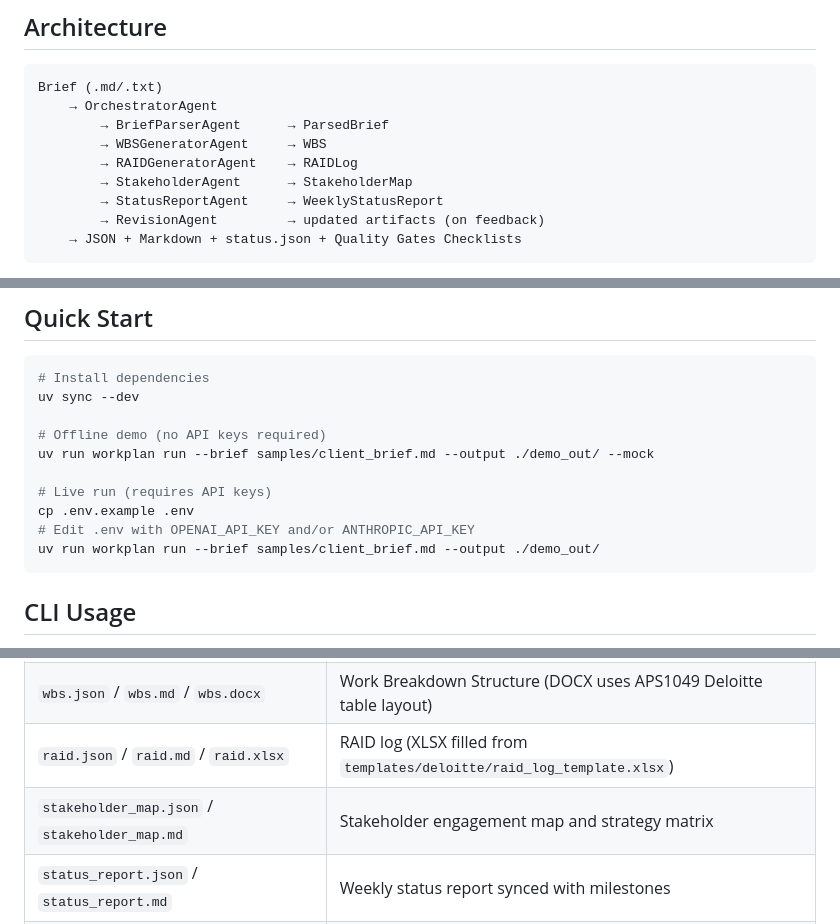
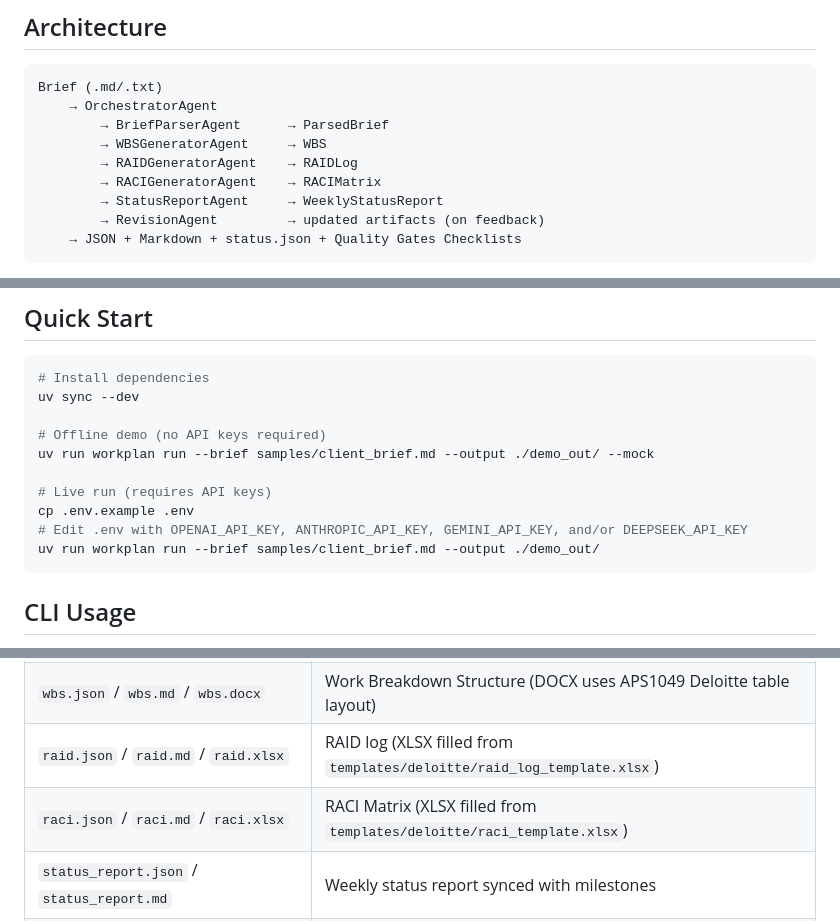
Before and after one commit to sohenpatel22/Consulting-Workplan-Agent, a Markdown page: README.md, 3 parts joined by grey strips. GitHub-like rendering.

````diff
--- a/README.md
+++ b/README.md
@@ -10,7 +10,7 @@ Brief (.md/.txt)
         → BriefParserAgent      → ParsedBrief
         → WBSGeneratorAgent     → WBS
         → RAIDGeneratorAgent    → RAIDLog
-        → StakeholderAgent      → StakeholderMap
+        → RACIGeneratorAgent    → RACIMatrix
         → StatusReportAgent     → WeeklyStatusReport
         → RevisionAgent         → updated artifacts (on feedback)
     → JSON + Markdown + status.json + Quality Gates Checklists
@@ -29,7 +29,7 @@ uv run workplan run --brief samples/client_brief.md --output ./demo_out/ --mock
 
 # Live run (requires API keys)
 cp .env.example .env
-# Edit .env with OPENAI_API_KEY and/or ANTHROPIC_API_KEY
+# Edit .env with OPENAI_API_KEY, ANTHROPIC_API_KEY, GEMINI_API_KEY, and/or DEEPSEEK_API_KEY
 uv run workplan run --brief samples/client_brief.md --output ./demo_out/
 ```
 
@@ -56,7 +56,7 @@ uv run workplan serve   # Web UI + REST API (recommended for review)
 | `parsed_brief.json` | Structured extraction from client brief |
 | `wbs.json` / `wbs.md` / `wbs.docx` | Work Breakdown Structure (DOCX uses APS1049 Deloitte table layout) |
 | `raid.json` / `raid.md` / `raid.xlsx` | RAID log (XLSX filled from `templates/deloitte/raid_log_template.xlsx`) |
-| `stakeholder_map.json` / `stakeholder_map.md` | Stakeholder engagement map and strategy matrix |
+| `raci.json` / `raci.md` / `raci.xlsx` | RACI Matrix (XLSX filled from `templates/deloitte/raci_template.xlsx`) |
 | `status_report.json` / `status_report.md` | Weekly status report synced with milestones |
 | `quality_gates.json` / `quality_gates.md` | Automated verification checklists and human review sign-offs |
 | `status.json` | Session summary and counts |
````
Also changed, not shown: other parts of README.md (+12 -12 lines).
